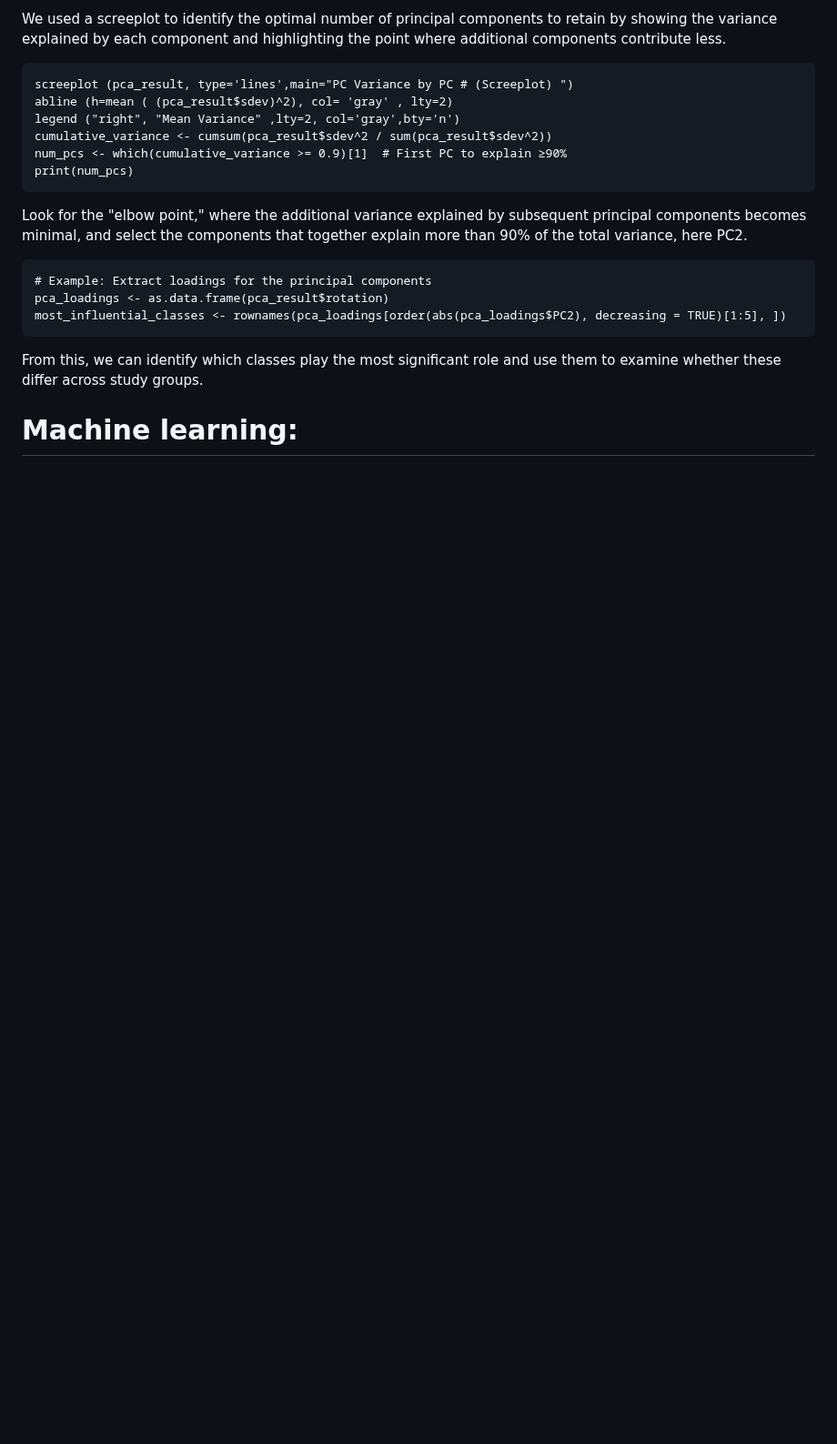
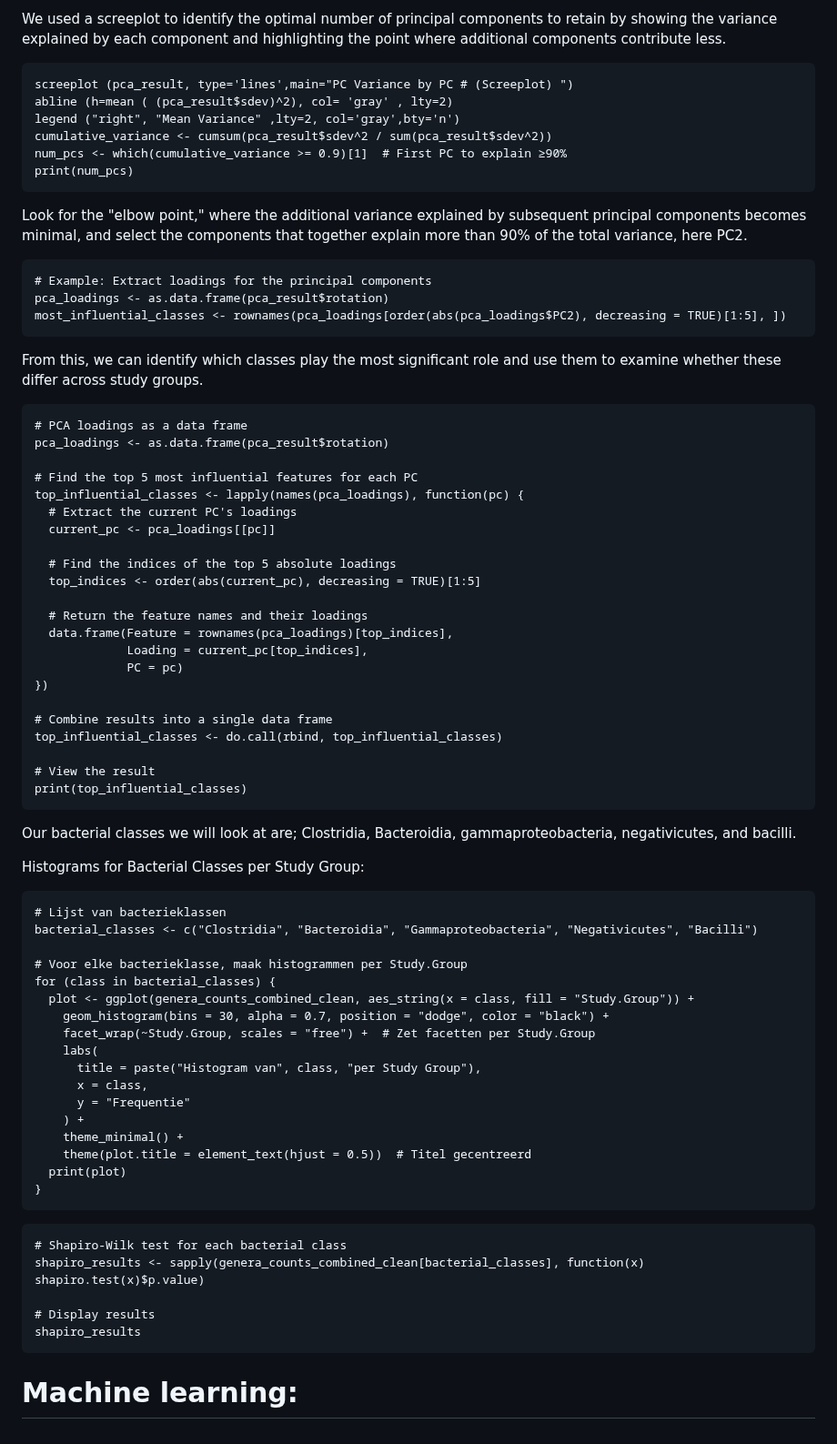
Before and after one commit to flvossen/data-project-group-19, a Markdown page: README.md, the part around one of its changes. Shown at 91% size. Drawn GitHub-style; blank space fills up the shorter version.

````diff
--- a/README.md
+++ b/README.md
@@ -585,6 +585,62 @@ most_influential_classes <- rownames(pca_loadings[order(abs(pca_loadings$PC2), d
 ```
 From this, we can identify which classes play the most significant role and use them to examine whether these differ across study groups.
 
+```{r}
+# PCA loadings as a data frame
+pca_loadings <- as.data.frame(pca_result$rotation)
+
+# Find the top 5 most influential features for each PC
+top_influential_classes <- lapply(names(pca_loadings), function(pc) {
+  # Extract the current PC's loadings
+  current_pc <- pca_loadings[[pc]]
+
+  # Find the indices of the top 5 absolute loadings
+  top_indices <- order(abs(current_pc), decreasing = TRUE)[1:5]
+
+  # Return the feature names and their loadings
+  data.frame(Feature = rownames(pca_loadings)[top_indices],
+             Loading = current_pc[top_indices],
+             PC = pc)
+})
+
+# Combine results into a single data frame
+top_influential_classes <- do.call(rbind, top_influential_classes)
+
+# View the result
+print(top_influential_classes)
+```
+Our bacterial classes we will look at are; Clostridia, Bacteroidia, gammaproteobacteria, negativicutes, and bacilli.
+
+Histograms for Bacterial Classes per Study Group:
+```{r}
+# Lijst van bacterieklassen
+bacterial_classes <- c("Clostridia", "Bacteroidia", "Gammaproteobacteria", "Negativicutes", "Bacilli")
+
+# Voor elke bacterieklasse, maak histogrammen per Study.Group
+for (class in bacterial_classes) {
+  plot <- ggplot(genera_counts_combined_clean, aes_string(x = class, fill = "Study.Group")) +
+    geom_histogram(bins = 30, alpha = 0.7, position = "dodge", color = "black") +
+    facet_wrap(~Study.Group, scales = "free") +  # Zet facetten per Study.Group
+    labs(
+      title = paste("Histogram van", class, "per Study Group"),
+      x = class,
+      y = "Frequentie"
+    ) +
+    theme_minimal() +
+    theme(plot.title = element_text(hjust = 0.5))  # Titel gecentreerd
+  print(plot)
+}
+```
+
+
+```{r}
+# Shapiro-Wilk test for each bacterial class
+shapiro_results <- sapply(genera_counts_combined_clean[bacterial_classes], function(x) shapiro.test(x)$p.value)
+
+# Display results
+shapiro_results
+```
+
 
 
 # Machine learning:
````
Also changed, not shown: other parts of README.md (+3 -3 lines).
